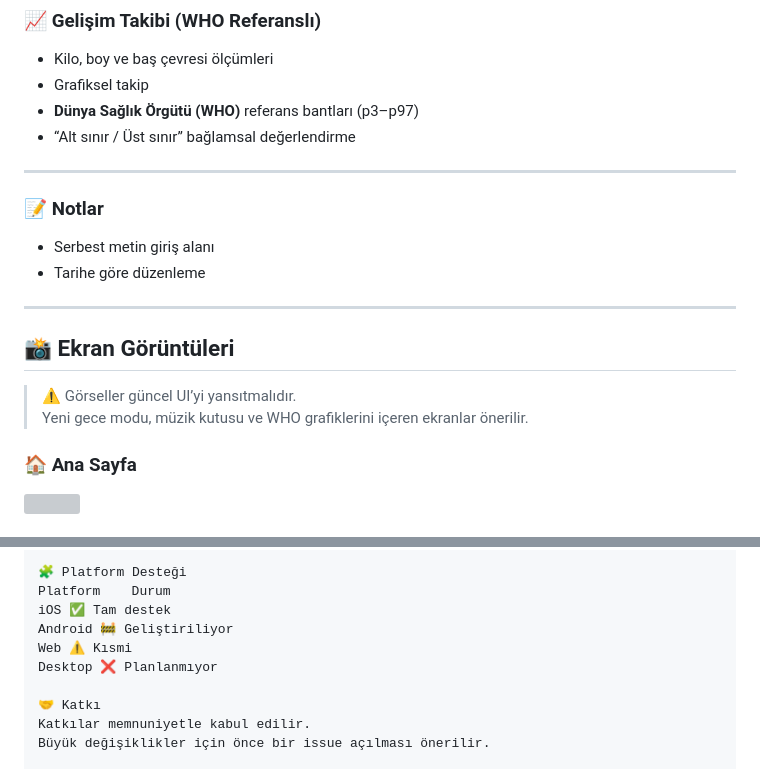
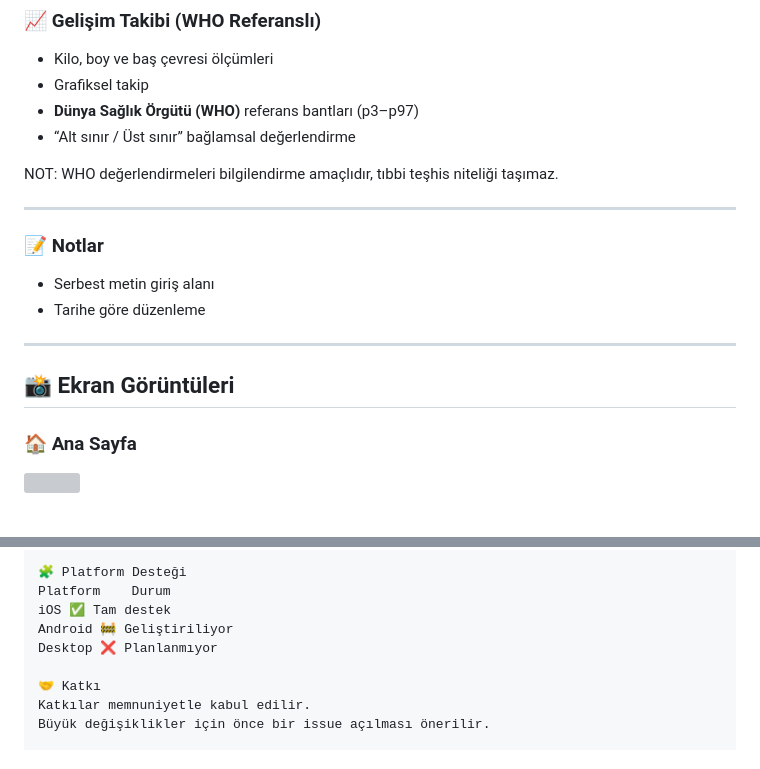
Before and after one commit to gkrarkn/Baby_Tracker, a Markdown page: README.tr.md, 2 parts joined by grey strips. Rendered like a GitHub page; grey boxes are pictures that could not be loaded.

Commit message:
Remove outdated screenshots warning from Turkish README

```diff
--- a/README.tr.md
+++ b/README.tr.md
@@ -57,6 +57,8 @@ Uygulama **Flutter** ile geliştirilmiştir ve **iOS için tam desteklidir**. An
 - **Dünya Sağlık Örgütü (WHO)** referans bantları (p3–p97)
 - “Alt sınır / Üst sınır” bağlamsal değerlendirme
 
+NOT: WHO değerlendirmeleri bilgilendirme amaçlıdır, tıbbi teşhis niteliği taşımaz.
+
 ---
 
 ### 📝 Notlar
@@ -66,9 +68,6 @@ Uygulama **Flutter** ile geliştirilmiştir ve **iOS için tam desteklidir**. An
 ---
 
 ## 📸 Ekran Görüntüleri
-
-> ⚠️ Görseller güncel UI’yi yansıtmalıdır.
-> Yeni gece modu, müzik kutusu ve WHO grafiklerini içeren ekranlar önerilir.
 
 ### 🏠 Ana Sayfa
 <img src="assets/screenshots/home.png" width="320"/>
@@ -132,7 +131,6 @@ flutter run
 Platform	Durum
 iOS	✅ Tam destek
 Android	🚧 Geliştiriliyor
-Web	⚠️ Kısmi
 Desktop	❌ Planlanmıyor
 
 🤝 Katkı
```
